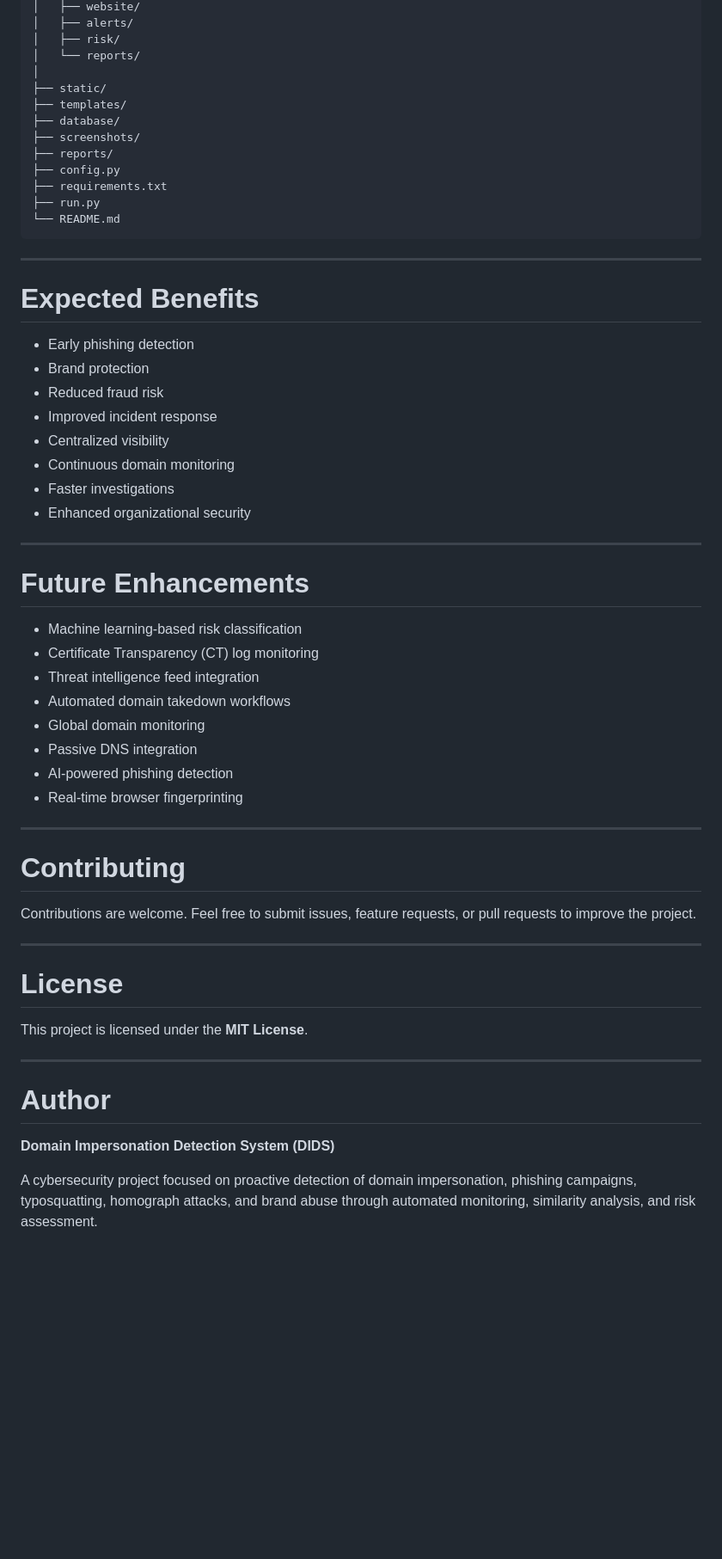
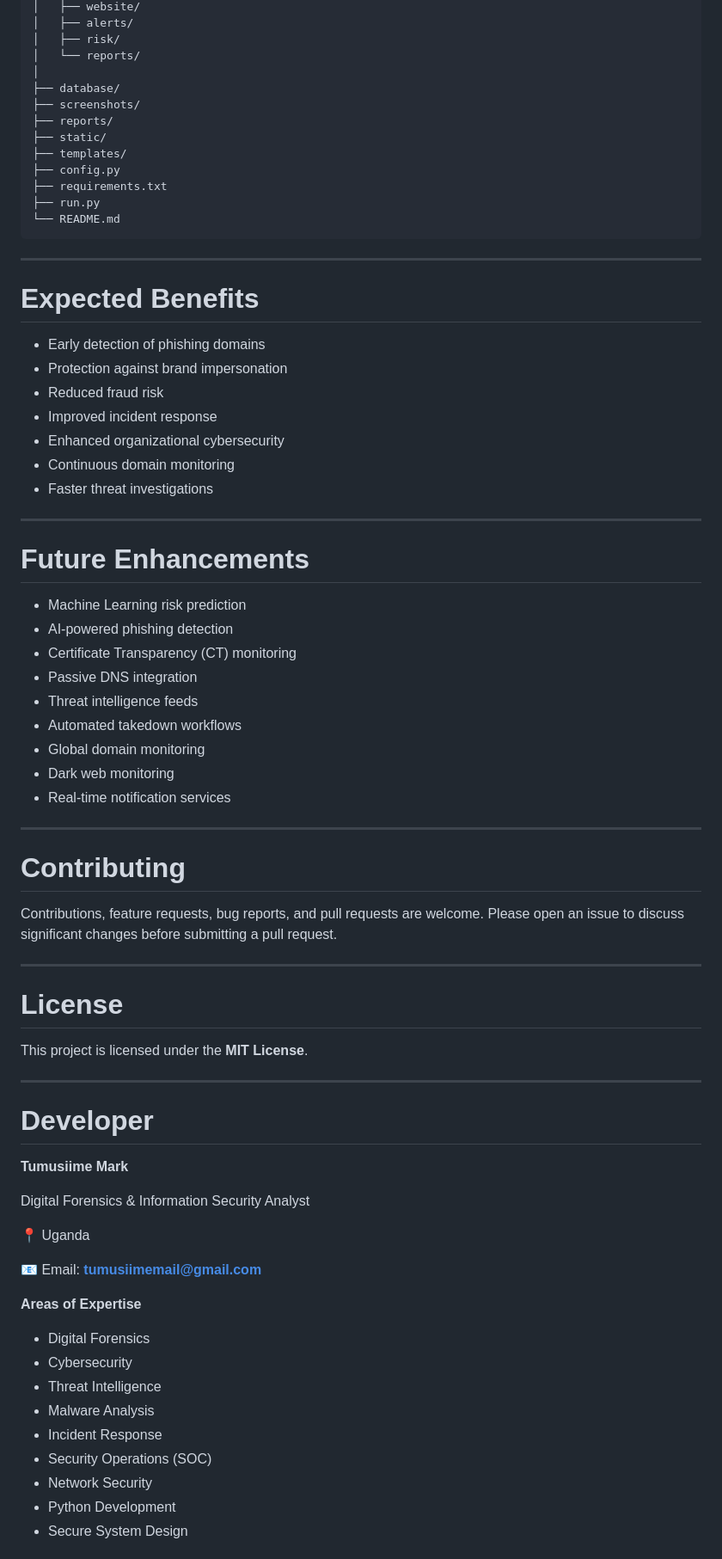
Before and after one commit to Tumusiime-mark/URL-Domain-Impersonation-Detection-System-UDIDS-, a Markdown page: README.md, the part around one of its changes. Shown at 86% size. Drawn GitHub-style; blank space fills up the shorter version.

```diff
--- a/README.md
+++ b/README.md
@@ -361,11 +355,11 @@ DIDS/
 │   ├── risk/
 │   └── reports/
 │
-├── static/
-├── templates/
 ├── database/
 ├── screenshots/
 ├── reports/
+├── static/
+├── templates/
 ├── config.py
 ├── requirements.txt
 ├── run.py
@@ -376,33 +370,33 @@ DIDS/
 
 # Expected Benefits
 
-- Early phishing detection
-- Brand protection
+- Early detection of phishing domains
+- Protection against brand impersonation
 - Reduced fraud risk
 - Improved incident response
-- Centralized visibility
+- Enhanced organizational cybersecurity
 - Continuous domain monitoring
-- Faster investigations
-- Enhanced organizational security
+- Faster threat investigations
 
 ---
 
 # Future Enhancements
 
-- Machine learning-based risk classification
-- Certificate Transparency (CT) log monitoring
-- Threat intelligence feed integration
-- Automated domain takedown workflows
+- Machine Learning risk prediction
+- AI-powered phishing detection
+- Certificate Transparency (CT) monitoring
+- Passive DNS integration
+- Threat intelligence feeds
+- Automated takedown workflows
 - Global domain monitoring
-- Passive DNS integration
-- AI-powered phishing detection
-- Real-time browser fingerprinting
+- Dark web monitoring
+- Real-time notification services
 
 ---
 
 # Contributing
 
-Contributions are welcome. Feel free to submit issues, feature requests, or pull requests to improve the project.
+Contributions, feature requests, bug reports, and pull requests are welcome. Please open an issue to discuss significant changes before submitting a pull request.
 
 ---
 
@@ -412,8 +406,25 @@ This project is licensed under the **MIT License**.
 
 ---
 
-# Author
+# Developer
 
-**Domain Impersonation Detection System (DIDS)**
+**Tumusiime Mark**
 
-A cybersecurity project focused on proactive detection of domain impersonation, phishing campaigns, typosquatting, homograph attacks, and brand abuse through automated monitoring, similarity analysis, and risk assessment.
+Digital Forensics & Information Security Analyst
+
+📍 Uganda
+
+📧 Email: **tumusiimemail@gmail.com**
+
+**Areas of Expertise**
+
+- Digital Forensics
+- Cybersecurity
+- Threat Intelligence
+- Malware Analysis
+- Incident Response
+- Security Operations (SOC)
+- Network Security
+- Python Development
+- Secure System Design
+
```
Also changed, not shown: other parts of README.md (+141 -130 lines).
